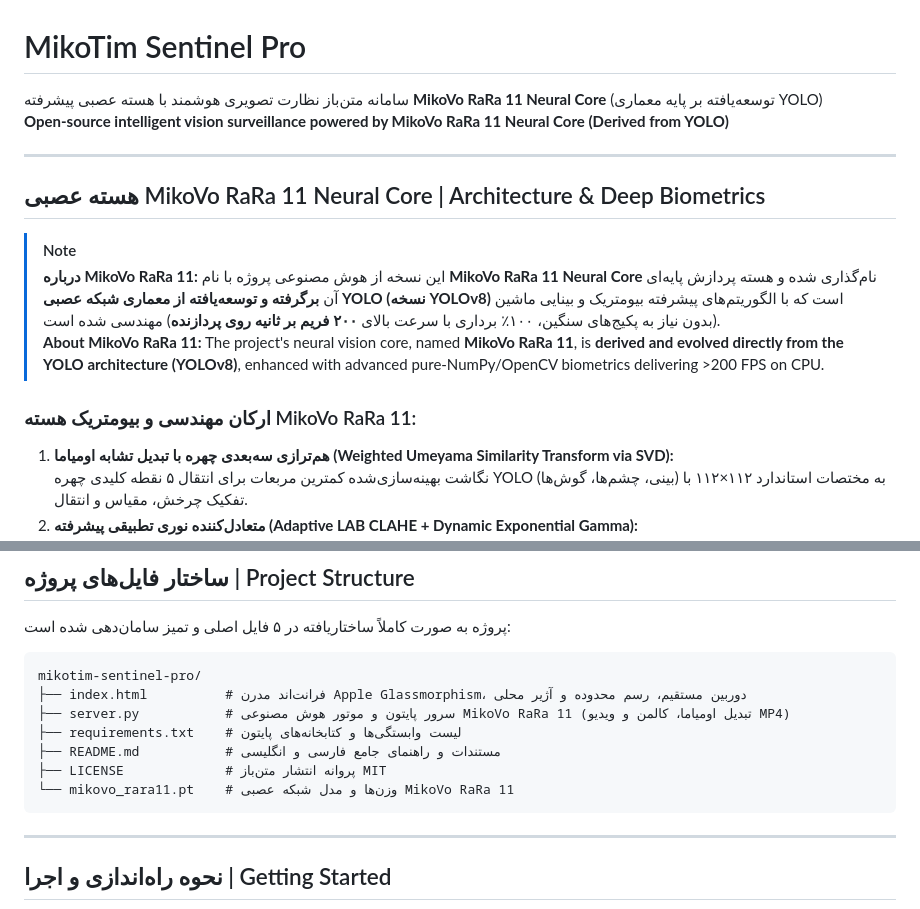
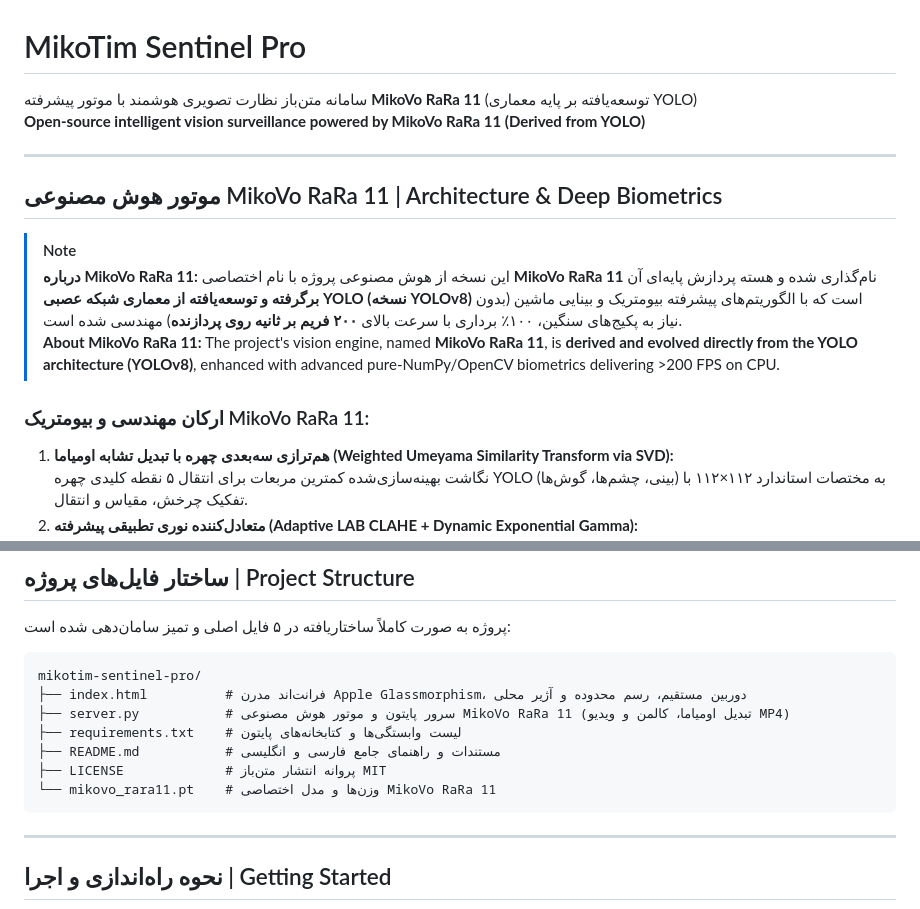
Before and after one commit to MikailArdeshirLarijani/mikotim-sentinel-pro, a Markdown page: README.md, 2 parts joined by grey strips. GitHub-like rendering.

Commit message:
docs: standardize MikoVo RaRa 11 engine branding in README.md

````diff
--- a/README.md
+++ b/README.md
@@ -1,17 +1,17 @@
 # MikoTim Sentinel Pro
 
-سامانه متن‌باز نظارت تصویری هوشمند با هسته عصبی پیشرفته **MikoVo RaRa 11 Neural Core** (توسعه‌یافته بر پایه معماری YOLO)
-**Open-source intelligent vision surveillance powered by MikoVo RaRa 11 Neural Core (Derived from YOLO)**
+سامانه متن‌باز نظارت تصویری هوشمند با موتور پیشرفته **MikoVo RaRa 11** (توسعه‌یافته بر پایه معماری YOLO)
+**Open-source intelligent vision surveillance powered by MikoVo RaRa 11 (Derived from YOLO)**
 
 ---
 
-## هسته عصبی MikoVo RaRa 11 Neural Core | Architecture & Deep Biometrics
+## موتور هوش مصنوعی MikoVo RaRa 11 | Architecture & Deep Biometrics
 
 > [!NOTE]
-> **درباره MikoVo RaRa 11:** این نسخه از هوش مصنوعی پروژه با نام **MikoVo RaRa 11 Neural Core** نام‌گذاری شده و هسته پردازش پایه‌ای آن **برگرفته و توسعه‌یافته از معماری شبکه عصبی YOLO (نسخه YOLOv8)** است که با الگوریتم‌های پیشرفته بیومتریک و بینایی ماشین (بدون نیاز به پکیج‌های سنگین، ۱۰۰٪ برداری با سرعت بالای **۲۰۰ فریم بر ثانیه روی پردازنده**) مهندسی شده است.
-> **About MikoVo RaRa 11:** The project's neural vision core, named **MikoVo RaRa 11**, is **derived and evolved directly from the YOLO architecture (YOLOv8)**, enhanced with advanced pure-NumPy/OpenCV biometrics delivering >200 FPS on CPU.
+> **درباره MikoVo RaRa 11:** این نسخه از هوش مصنوعی پروژه با نام اختصاصی **MikoVo RaRa 11** نام‌گذاری شده و هسته پردازش پایه‌ای آن **برگرفته و توسعه‌یافته از معماری شبکه عصبی YOLO (نسخه YOLOv8)** است که با الگوریتم‌های پیشرفته بیومتریک و بینایی ماشین (بدون نیاز به پکیج‌های سنگین، ۱۰۰٪ برداری با سرعت بالای **۲۰۰ فریم بر ثانیه روی پردازنده**) مهندسی شده است.
+> **About MikoVo RaRa 11:** The project's vision engine, named **MikoVo RaRa 11**, is **derived and evolved directly from the YOLO architecture (YOLOv8)**, enhanced with advanced pure-NumPy/OpenCV biometrics delivering >200 FPS on CPU.
 
-### ارکان مهندسی و بیومتریک هسته MikoVo RaRa 11:
+### ارکان مهندسی و بیومتریک MikoVo RaRa 11:
 1. **هم‌ترازی سه‌بعدی چهره با تبدیل تشابه اومیاما (Weighted Umeyama Similarity Transform via SVD):**
    نگاشت بهینه‌سازی‌شده کمترین مربعات برای انتقال ۵ نقطه کلیدی چهره YOLO (بینی، چشم‌ها، گوش‌ها) به مختصات استاندارد ۱۱۲×۱۱۲ با تفکیک چرخش، مقیاس و انتقال.
 2. **متعادل‌کننده نوری تطبیقی پیشرفته (Adaptive LAB CLAHE + Dynamic Exponential Gamma):**
@@ -56,7 +56,7 @@ mikotim-sentinel-pro/
 ├── requirements.txt    # لیست وابستگی‌ها و کتابخانه‌های پایتون
 ├── README.md           # مستندات و راهنمای جامع فارسی و انگلیسی
 ├── LICENSE             # پروانه انتشار متن‌باز MIT
-└── mikovo_rara11.pt    # وزن‌ها و مدل شبکه عصبی MikoVo RaRa 11
+└── mikovo_rara11.pt    # وزن‌ها و مدل اختصاصی MikoVo RaRa 11
 ```
 
 ---
````
